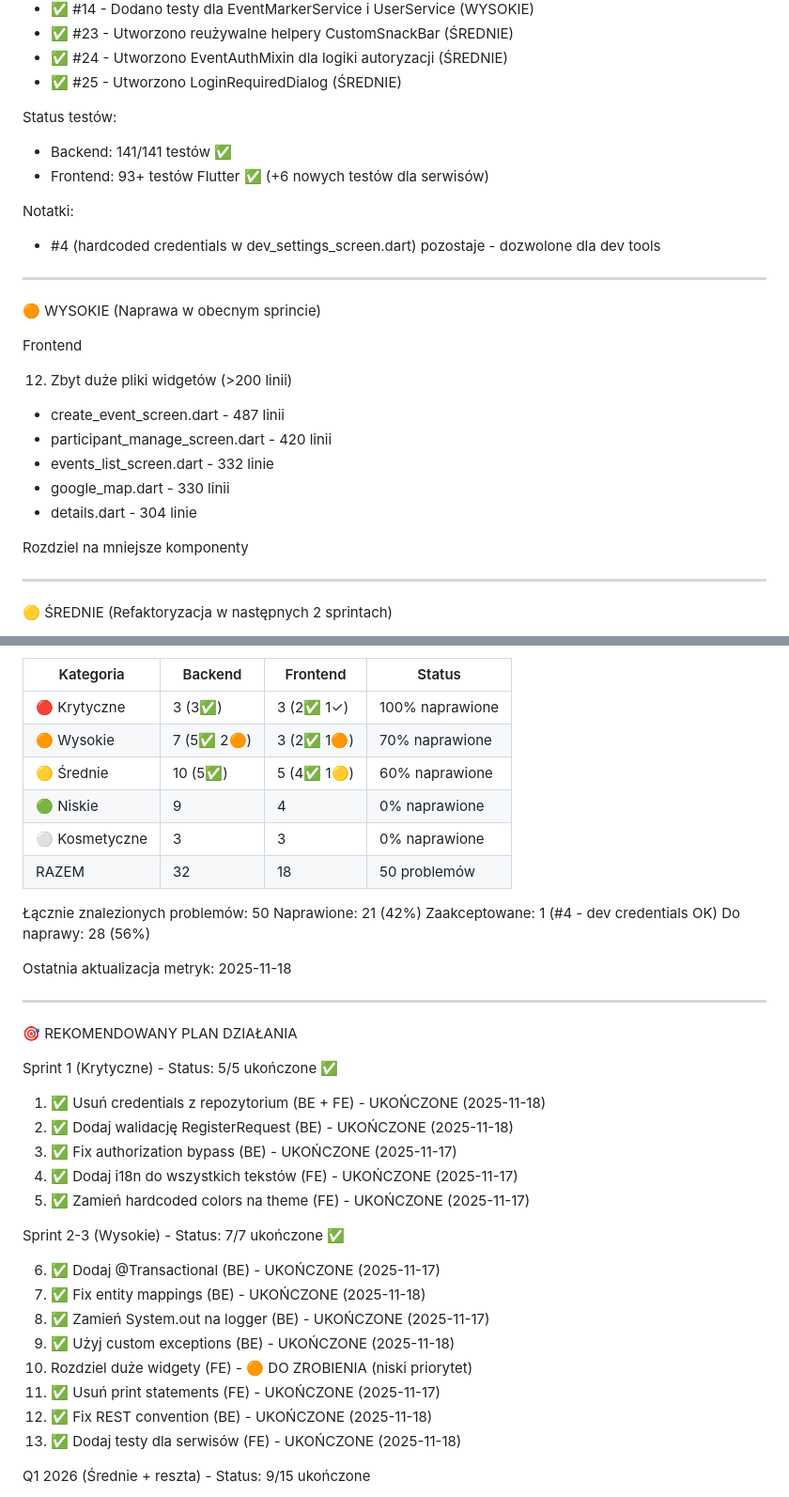
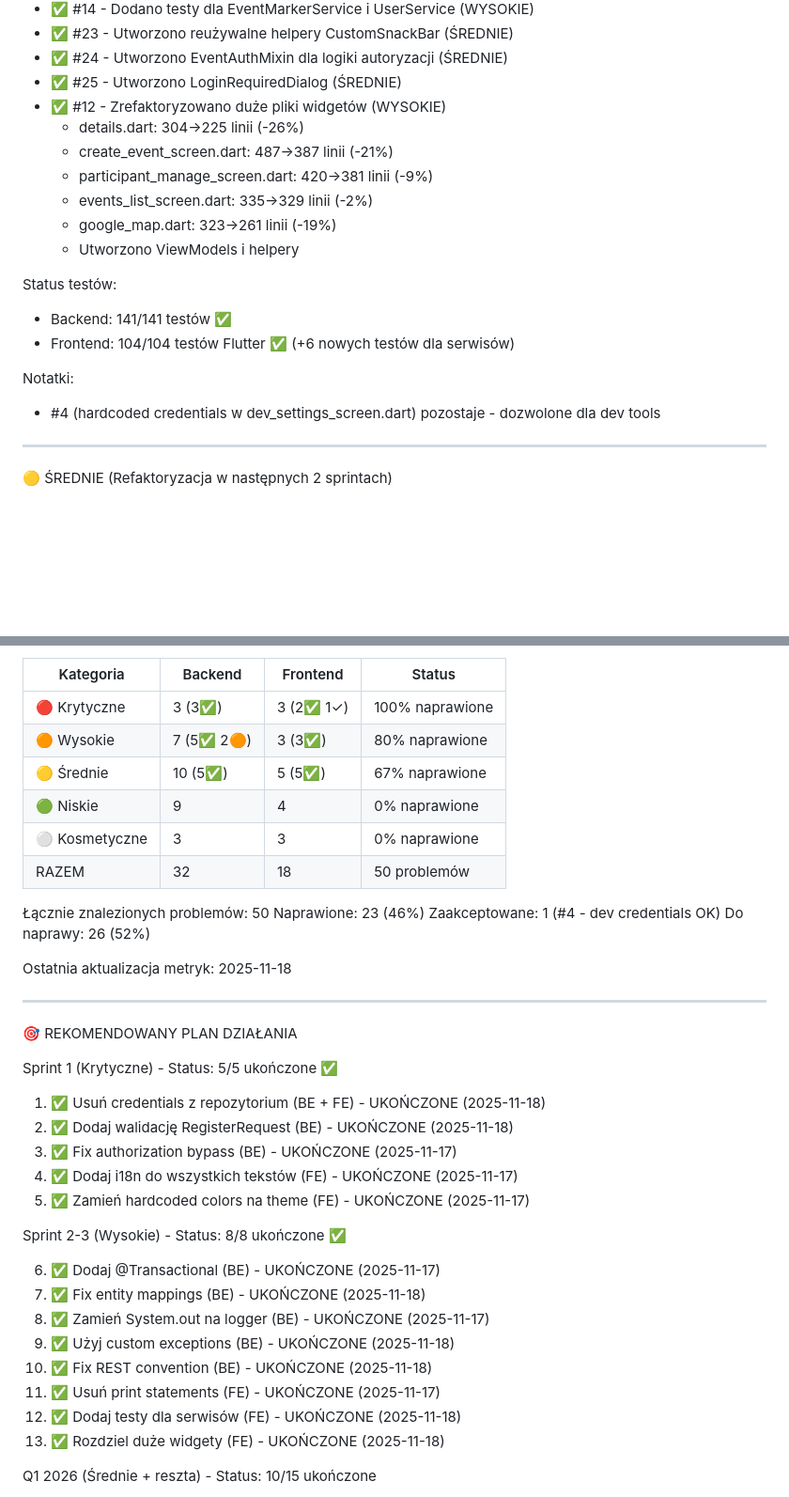
Before and after one commit to patrykdolata/patrykdolata.github.io, a Markdown page: refactor.md, 2 parts joined by grey strips. Shown at 94% size. GitHub-like rendering; blank space fills up the shorter version.

```diff
--- a/refactor.md
+++ b/refactor.md
@@ -19,28 +19,20 @@ Naprawione problemy (FEATURE_03 Participant Management):
 - ✅ #23 - Utworzono reużywalne helpery CustomSnackBar (ŚREDNIE)
 - ✅ #24 - Utworzono EventAuthMixin dla logiki autoryzacji (ŚREDNIE)
 - ✅ #25 - Utworzono LoginRequiredDialog (ŚREDNIE)
+- ✅ #12 - Zrefaktoryzowano duże pliki widgetów (WYSOKIE)
+  - details.dart: 304→225 linii (-26%)
+  - create_event_screen.dart: 487→387 linii (-21%)
+  - participant_manage_screen.dart: 420→381 linii (-9%)
+  - events_list_screen.dart: 335→329 linii (-2%)
+  - google_map.dart: 323→261 linii (-19%)
+  - Utworzono ViewModels i helpery
 
 Status testów:
 - Backend: 141/141 testów ✅
-- Frontend: 93+ testów Flutter ✅ (+6 nowych testów dla serwisów)
+- Frontend: 104/104 testów Flutter ✅ (+6 nowych testów dla serwisów)
 
 Notatki:
 - #4 (hardcoded credentials w dev_settings_screen.dart) pozostaje - dozwolone dla dev tools
-
----
-🟠 WYSOKIE (Naprawa w obecnym sprincie)
-
-Frontend
-
-12. Zbyt duże pliki widgetów (>200 linii)
-
-- create_event_screen.dart - 487 linii
-- participant_manage_screen.dart - 420 linii
-- events_list_screen.dart - 332 linie
-- google_map.dart - 330 linii
-- details.dart - 304 linie
-
-Rozdziel na mniejsze komponenty
 
 ---
 🟡 ŚREDNIE (Refaktoryzacja w następnych 2
@@ -246,16 +227,16 @@ rozważ Riverpod/BLoC
 | Kategoria     | Backend      | Frontend     | Status           |
 |---------------|--------------|--------------|------------------|
 | 🔴 Krytyczne  | 3 (3✅)      | 3 (2✅ 1✓)   | 100% naprawione  |
-| 🟠 Wysokie    | 7 (5✅ 2🟠)  | 3 (2✅ 1🟠)  | 70% naprawione   |
-| 🟡 Średnie    | 10 (5✅)     | 5 (4✅ 1🟡)  | 60% naprawione   |
+| 🟠 Wysokie    | 7 (5✅ 2🟠)  | 3 (3✅)      | 80% naprawione   |
+| 🟡 Średnie    | 10 (5✅)     | 5 (5✅)      | 67% naprawione   |
 | 🟢 Niskie     | 9            | 4            | 0% naprawione    |
 | ⚪ Kosmetyczne | 3            | 3            | 0% naprawione    |
 | RAZEM         | 32           | 18           | 50 problemów     |
 
 Łącznie znalezionych problemów: 50
-Naprawione: 21 (42%)
+Naprawione: 23 (46%)
 Zaakceptowane: 1 (#4 - dev credentials OK)
-Do naprawy: 28 (56%)
+Do naprawy: 26 (52%)
 
 Ostatnia aktualizacja metryk: 2025-11-18
 
@@ -270,16 +251,16 @@ Sprint 1 (Krytyczne) - Status: 5/5 ukończone ✅
 4. ✅ Dodaj i18n do wszystkich tekstów (FE) - UKOŃCZONE (2025-11-17)
 5. ✅ Zamień hardcoded colors na theme (FE) - UKOŃCZONE (2025-11-17)
 
-Sprint 2-3 (Wysokie) - Status: 7/7 ukończone ✅
+Sprint 2-3 (Wysokie) - Status: 8/8 ukończone ✅
 
 6. ✅ Dodaj @Transactional (BE) - UKOŃCZONE (2025-11-17)
 7. ✅ Fix entity mappings (BE) - UKOŃCZONE (2025-11-18)
 8. ✅ Zamień System.out na logger (BE) - UKOŃCZONE (2025-11-17)
 9. ✅ Użyj custom exceptions (BE) - UKOŃCZONE (2025-11-18)
-10. Rozdziel duże widgety (FE) - 🟠 DO ZROBIENIA (niski priorytet)
+10. ✅ Fix REST convention (BE) - UKOŃCZONE (2025-11-18)
 11. ✅ Usuń print statements (FE) - UKOŃCZONE (2025-11-17)
-12. ✅ Fix REST convention (BE) - UKOŃCZONE (2025-11-18)
-13. ✅ Dodaj testy dla serwisów (FE) - UKOŃCZONE (2025-11-18)
+12. ✅ Dodaj testy dla serwisów (FE) - UKOŃCZONE (2025-11-18)
+13. ✅ Rozdziel duże widgety (FE) - UKOŃCZONE (2025-11-18)
 
-Q1 2026 (Średnie + reszta) - Status: 9/15 ukończone
+Q1 2026 (Średnie + reszta) - Status: 10/15 ukończone
 
```
Also changed, not shown: other parts of refactor.md (+12 -22 lines).
